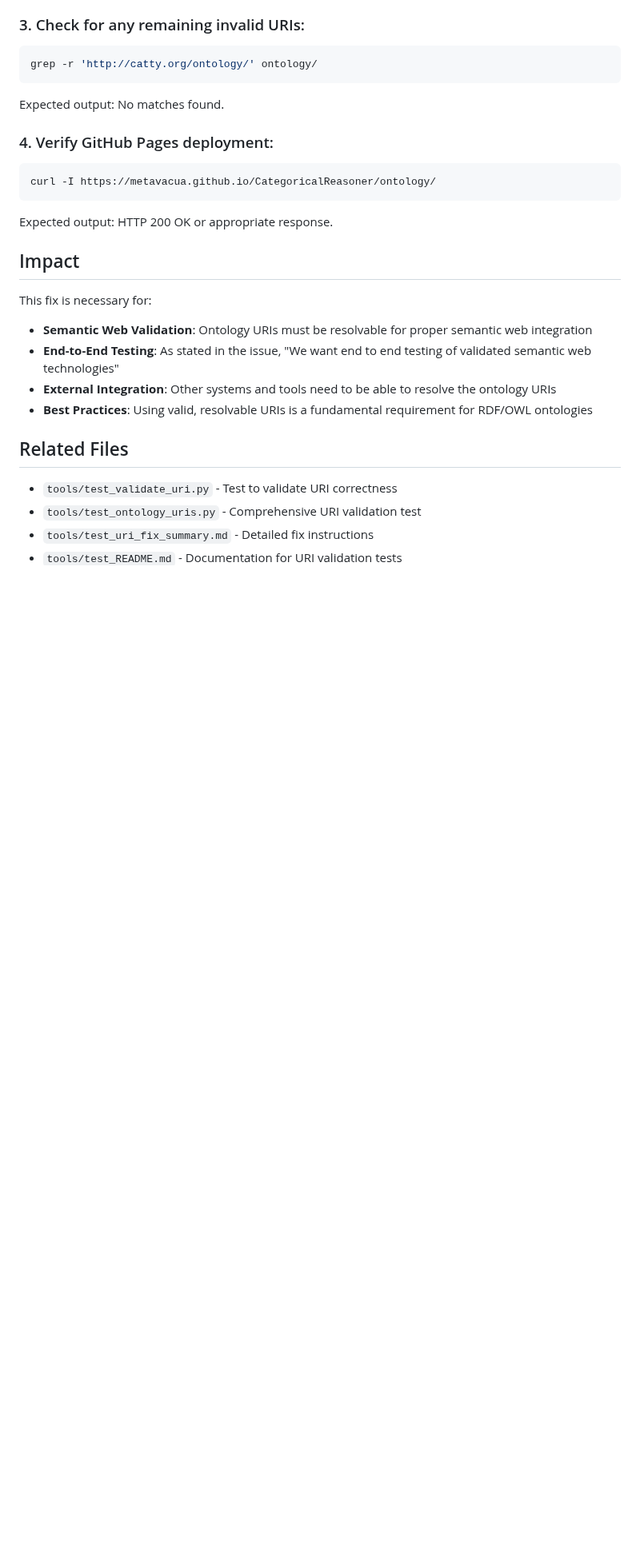
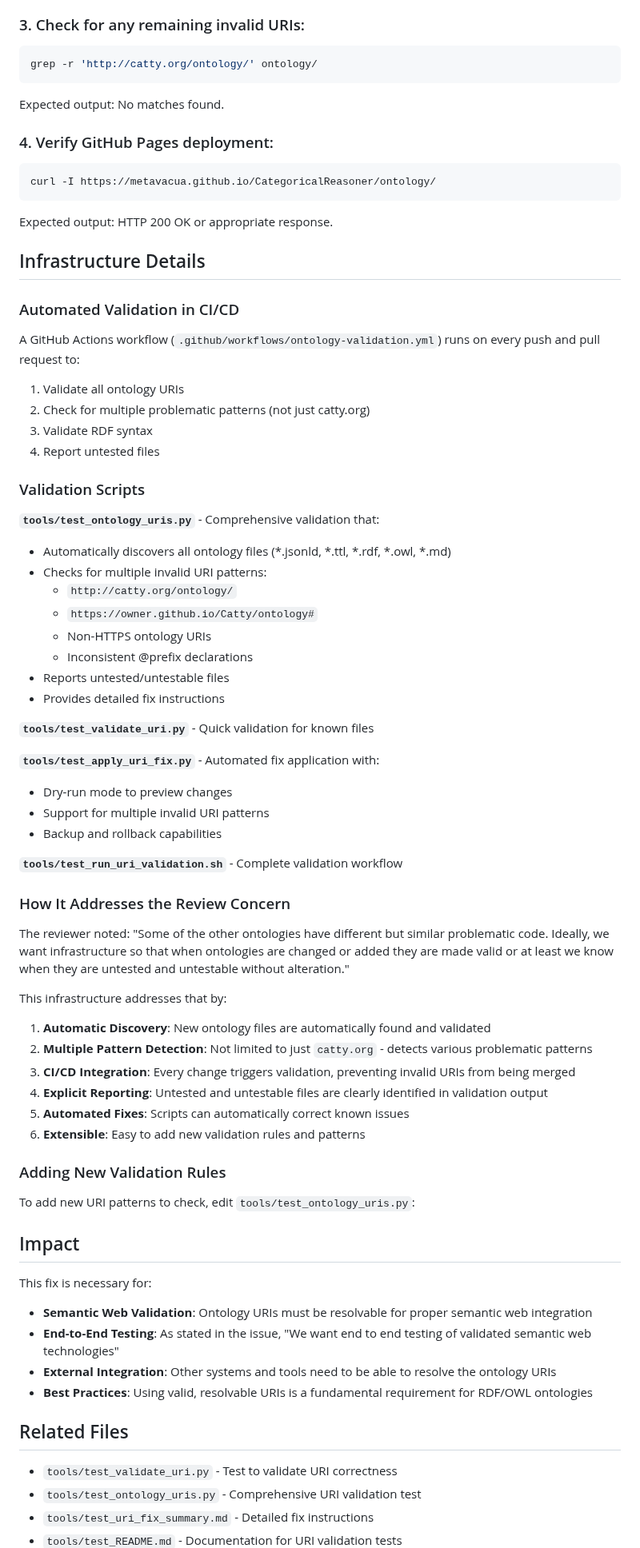
Before and after one commit to metavacua/CategoricalReasoner, a Markdown page: tools/test_ISSUE_8_SUMMARY.md, the part around the change. Shown at 80% size. GitHub-like rendering; blank space fills up the shorter version.

Commit message:
Update tools/test_ISSUE_8_SUMMARY.md [skip ci]

```diff
--- a/tools/test_ISSUE_8_SUMMARY.md
+++ b/tools/test_ISSUE_8_SUMMARY.md
@@ -144,6 +144,54 @@ curl -I https://metavacua.github.io/CategoricalReasoner/ontology/
 
 Expected output: HTTP 200 OK or appropriate response.
 
+
+## Infrastructure Details
+
+### Automated Validation in CI/CD
+
+A GitHub Actions workflow (`.github/workflows/ontology-validation.yml`) runs on every push and pull request to:
+1. Validate all ontology URIs
+2. Check for multiple problematic patterns (not just catty.org)
+3. Validate RDF syntax
+4. Report untested files
+
+### Validation Scripts
+
+**`tools/test_ontology_uris.py`** - Comprehensive validation that:
+- Automatically discovers all ontology files (*.jsonld, *.ttl, *.rdf, *.owl, *.md)
+- Checks for multiple invalid URI patterns:
+  - `http://catty.org/ontology/`
+  - `https://owner.github.io/Catty/ontology#`
+  - Non-HTTPS ontology URIs
+  - Inconsistent @prefix declarations
+- Reports untested/untestable files
+- Provides detailed fix instructions
+
+**`tools/test_validate_uri.py`** - Quick validation for known files
+
+**`tools/test_apply_uri_fix.py`** - Automated fix application with:
+- Dry-run mode to preview changes
+- Support for multiple invalid URI patterns
+- Backup and rollback capabilities
+
+**`tools/test_run_uri_validation.sh`** - Complete validation workflow
+
+### How It Addresses the Review Concern
+
+The reviewer noted: "Some of the other ontologies have different but similar problematic code. Ideally, we want infrastructure so that when ontologies are changed or added they are made valid or at least we know when they are untested and untestable without alteration."
+
+This infrastructure addresses that by:
+
+1. **Automatic Discovery**: New ontology files are automatically found and validated
+2. **Multiple Pattern Detection**: Not limited to just `catty.org` - detects various problematic patterns
+3. **CI/CD Integration**: Every change triggers validation, preventing invalid URIs from being merged
+4. **Explicit Reporting**: Untested and untestable files are clearly identified in validation output
+5. **Automated Fixes**: Scripts can automatically correct known issues
+6. **Extensible**: Easy to add new validation rules and patterns
+
+### Adding New Validation Rules
+
+To add new URI patterns to check, edit `tools/test_ontology_uris.py`:
 ## Impact
 
 This fix is necessary for:
```
